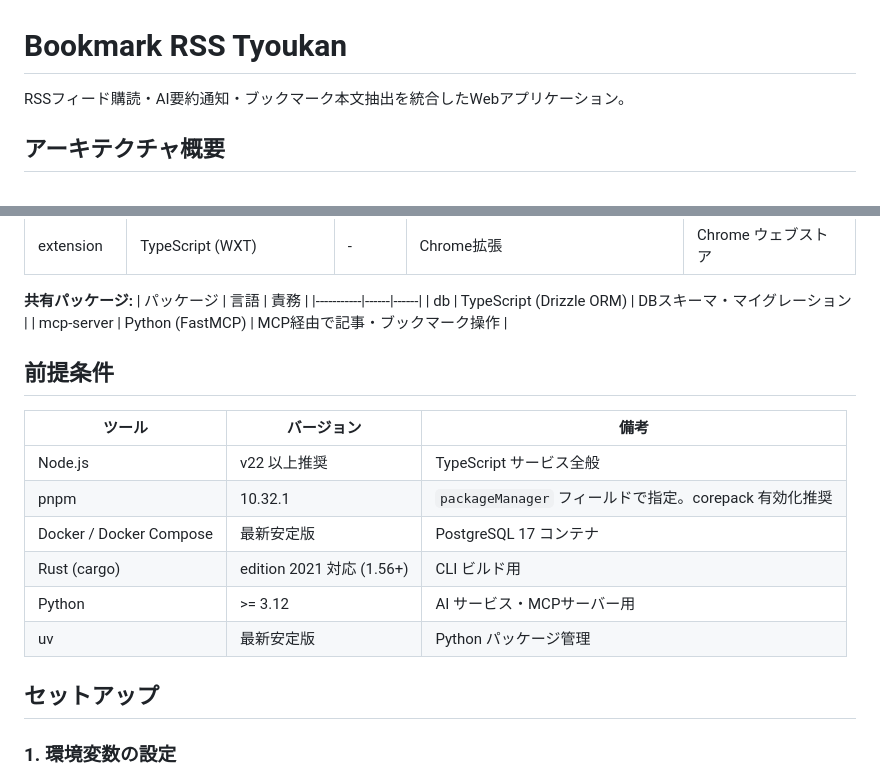
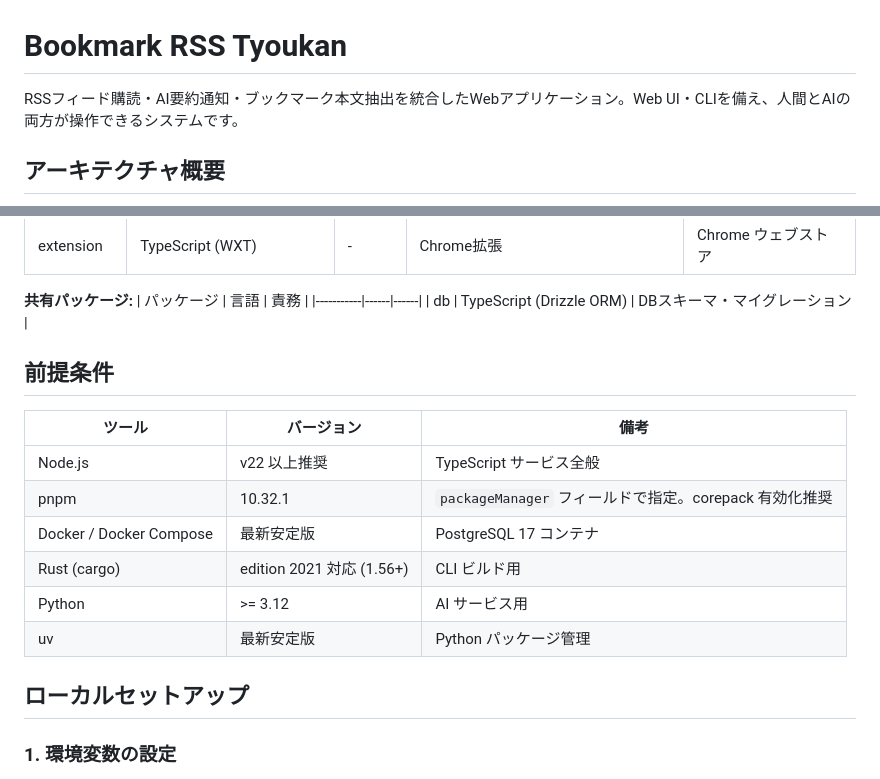
Before and after one commit to sori883/bookmark-rss-tyoukan, a Markdown page: README.md, 2 parts joined by grey strips. Rendered like a GitHub page.

```diff
--- a/README.md
+++ b/README.md
@@ -1,6 +1,6 @@
 # Bookmark RSS Tyoukan
 
-RSSフィード購読・AI要約通知・ブックマーク本文抽出を統合したWebアプリケーション。
+RSSフィード購読・AI要約通知・ブックマーク本文抽出を統合したWebアプリケーション。Web UI・CLIを備え、人間とAIの両方が操作できるシステムです。
 
 ## アーキテクチャ概要
 
@@ -47,7 +71,7 @@ RSSフィード購読・AI要約通知・ブックマーク本文抽出を統合
 | パッケージ | 言語 | 責務 |
 |-----------|------|------|
 | db | TypeScript (Drizzle ORM) | DBスキーマ・マイグレーション |
-| mcp-server | Python (FastMCP) | MCP経由で記事・ブックマーク操作 |
+
 
 ## 前提条件
 
@@ -57,10 +81,10 @@ RSSフィード購読・AI要約通知・ブックマーク本文抽出を統合
 | pnpm | 10.32.1 | `packageManager` フィールドで指定。corepack 有効化推奨 |
 | Docker / Docker Compose | 最新安定版 | PostgreSQL 17 コンテナ |
 | Rust (cargo) | edition 2021 対応 (1.56+) | CLI ビルド用 |
-| Python | >= 3.12 | AI サービス・MCPサーバー用 |
+| Python | >= 3.12 | AI サービス用 |
 | uv | 最新安定版 | Python パッケージ管理 |
 
-## セットアップ
+## ローカルセットアップ
 
 ### 1. 環境変数の設定
 
```
Also changed, not shown: other parts of README.md (+79 -67 lines).
